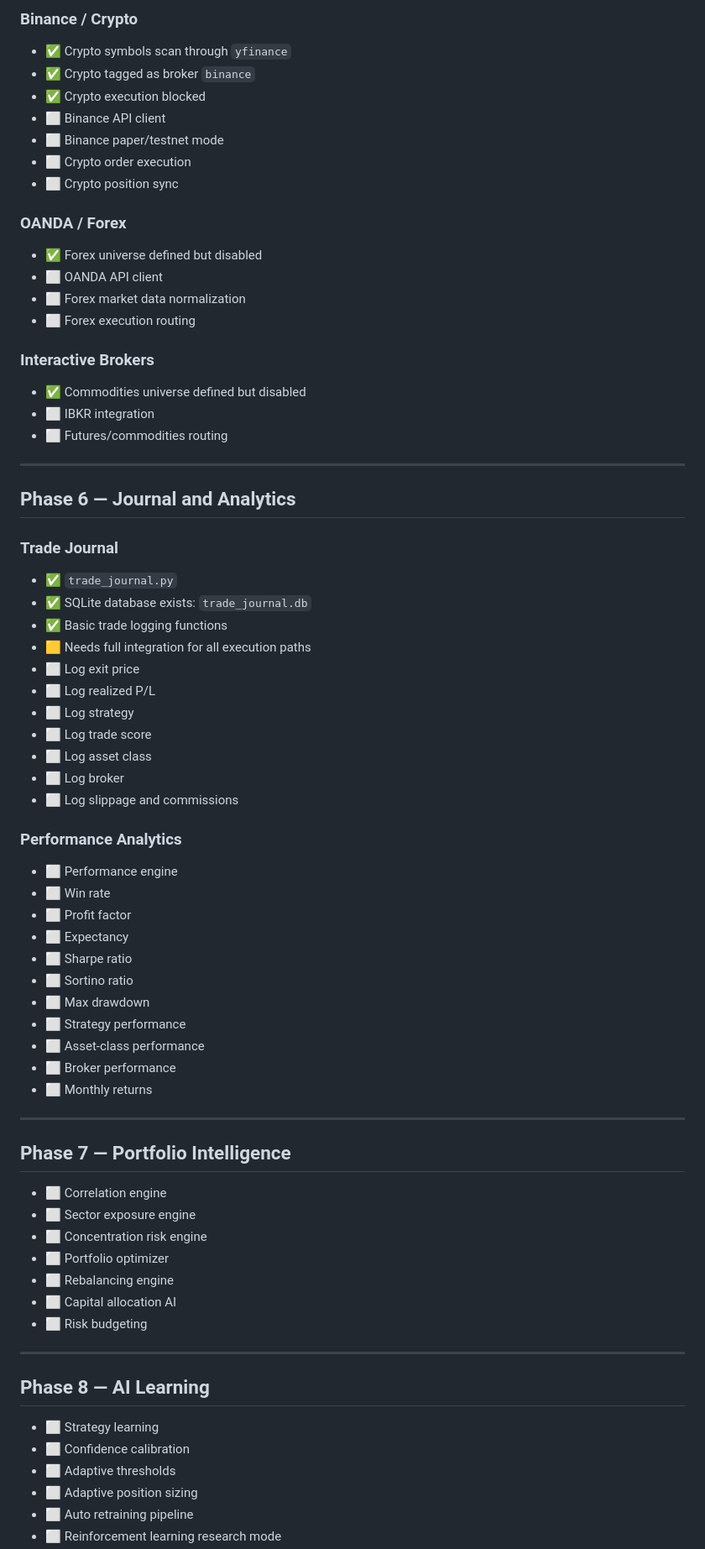
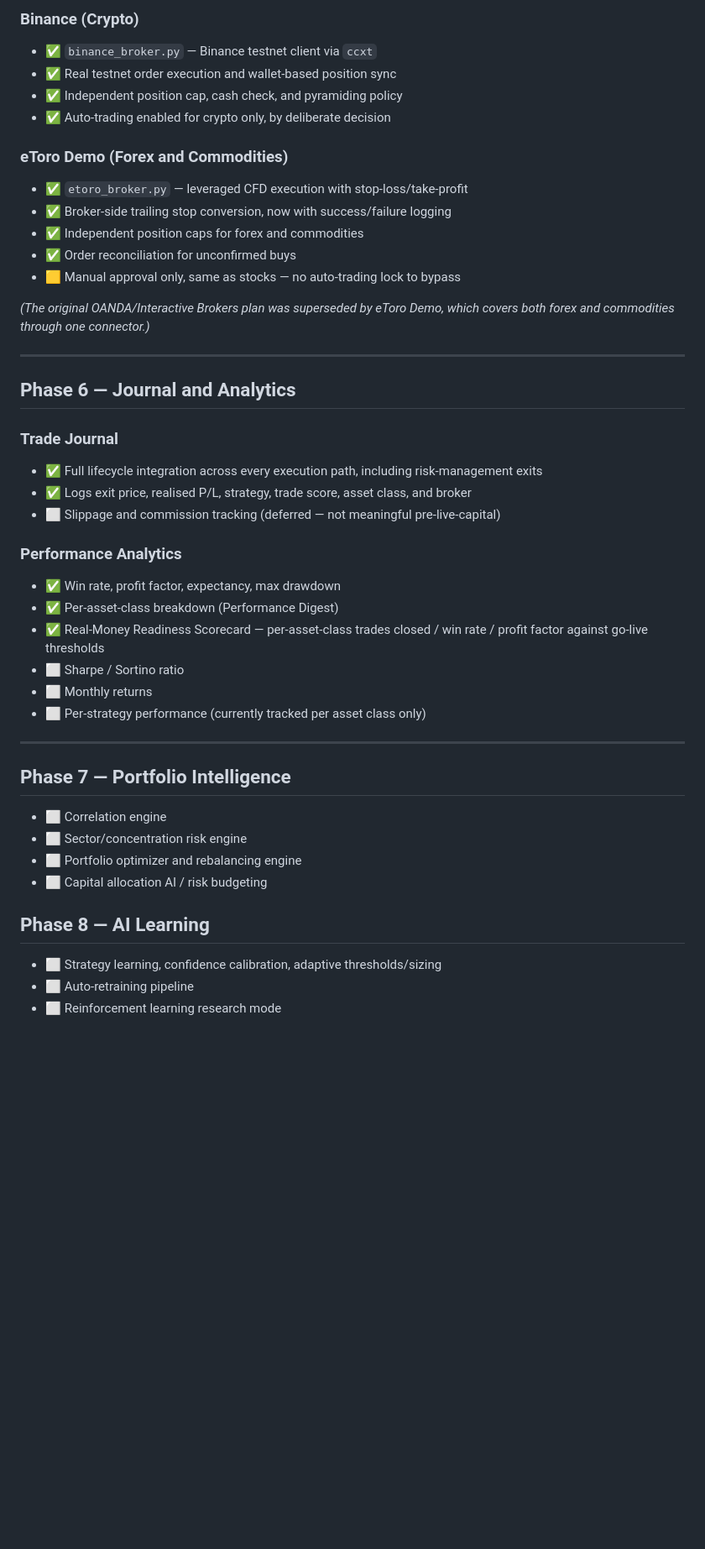
Before and after one commit to ADEYEMIjamiu/OrdertradeAI-An-AI-Driven-Multi-Asset-Class-Trading-Bot-With-Its-Own-Signal-Engine-Risk-Managmgt, a Markdown page: PROJECT_ROADMAP.md, the part around one of its changes. Shown at 84% size. Drawn GitHub-style; blank space fills up the shorter version.

```diff
--- a/PROJECT_ROADMAP.md
+++ b/PROJECT_ROADMAP.md
@@ -165,71 +106,45 @@ Build a professional AI trading platform that can scan multiple asset classes, g
 
-### Binance / Crypto
-- ✅ Crypto symbols scan through `yfinance`
-- ✅ Crypto tagged as broker `binance`
-- ✅ Crypto execution blocked
-- ⬜ Binance API client
-- ⬜ Binance paper/testnet mode
-- ⬜ Crypto order execution
-- ⬜ Crypto position sync
+### Binance (Crypto)
+- ✅ `binance_broker.py` — Binance testnet client via `ccxt`
+- ✅ Real testnet order execution and wallet-based position sync
+- ✅ Independent position cap, cash check, and pyramiding policy
+- ✅ Auto-trading enabled for crypto only, by deliberate decision
 
-### OANDA / Forex
-- ✅ Forex universe defined but disabled
-- ⬜ OANDA API client
-- ⬜ Forex market data normalization
-- ⬜ Forex execution routing
+### eToro Demo (Forex and Commodities)
+- ✅ `etoro_broker.py` — leveraged CFD execution with stop-loss/take-profit
+- ✅ Broker-side trailing stop conversion, now with success/failure logging
+- ✅ Independent position caps for forex and commodities
+- ✅ Order reconciliation for unconfirmed buys
+- 🟨 Manual approval only, same as stocks — no auto-trading lock to bypass
 
-### Interactive Brokers
-- ✅ Commodities universe defined but disabled
-- ⬜ IBKR integration
-- ⬜ Futures/commodities routing
+_(The original OANDA/Interactive Brokers plan was superseded by eToro Demo, which covers both forex and commodities through one connector.)_
 
 ---
 
 ## Phase 6 — Journal and Analytics
 
 ### Trade Journal
-- ✅ `trade_journal.py`
-- ✅ SQLite database exists: `trade_journal.db`
-- ✅ Basic trade logging functions
-- 🟨 Needs full integration for all execution paths
-- ⬜ Log exit price
-- ⬜ Log realized P/L
-- ⬜ Log strategy
-- ⬜ Log trade score
-- ⬜ Log asset class
-- ⬜ Log broker
-- ⬜ Log slippage and commissions
+- ✅ Full lifecycle integration across every execution path, including risk-management exits
+- ✅ Logs exit price, realised P/L, strategy, trade score, asset class, and broker
+- ⬜ Slippage and commission tracking (deferred — not meaningful pre-live-capital)
 
 ### Performance Analytics
-- ⬜ Performance engine
-- ⬜ Win rate
-- ⬜ Profit factor
-- ⬜ Expectancy
-- ⬜ Sharpe ratio
-- ⬜ Sortino ratio
-- ⬜ Max drawdown
-- ⬜ Strategy performance
-- ⬜ Asset-class performance
-- ⬜ Broker performance
+- ✅ Win rate, profit factor, expectancy, max drawdown
+- ✅ Per-asset-class breakdown (Performance Digest)
+- ✅ Real-Money Readiness Scorecard — per-asset-class trades closed / win rate / profit factor against go-live thresholds
+- ⬜ Sharpe / Sortino ratio
 - ⬜ Monthly returns
+- ⬜ Per-strategy performance (currently tracked per asset class only)
 
 ---
 
 ## Phase 7 — Portfolio Intelligence
 - ⬜ Correlation engine
-- ⬜ Sector exposure engine
-- ⬜ Concentration risk engine
-- ⬜ Portfolio optimizer
-- ⬜ Rebalancing engine
-- ⬜ Capital allocation AI
-- ⬜ Risk budgeting
-
----
+- ⬜ Sector/concentration risk engine
+- ⬜ Portfolio optimizer and rebalancing engine
+- ⬜ Capital allocation AI / risk budgeting
 
 ## Phase 8 — AI Learning
-- ⬜ Strategy learning
-- ⬜ Confidence calibration
-- ⬜ Adaptive thresholds
-- ⬜ Adaptive position sizing
-- ⬜ Auto retraining pipeline
+- ⬜ Strategy learning, confidence calibration, adaptive thresholds/sizing
+- ⬜ Auto-retraining pipeline
 - ⬜ Reinforcement learning research mode
```
Also changed, not shown: other parts of PROJECT_ROADMAP.md (+95 -426 lines).
